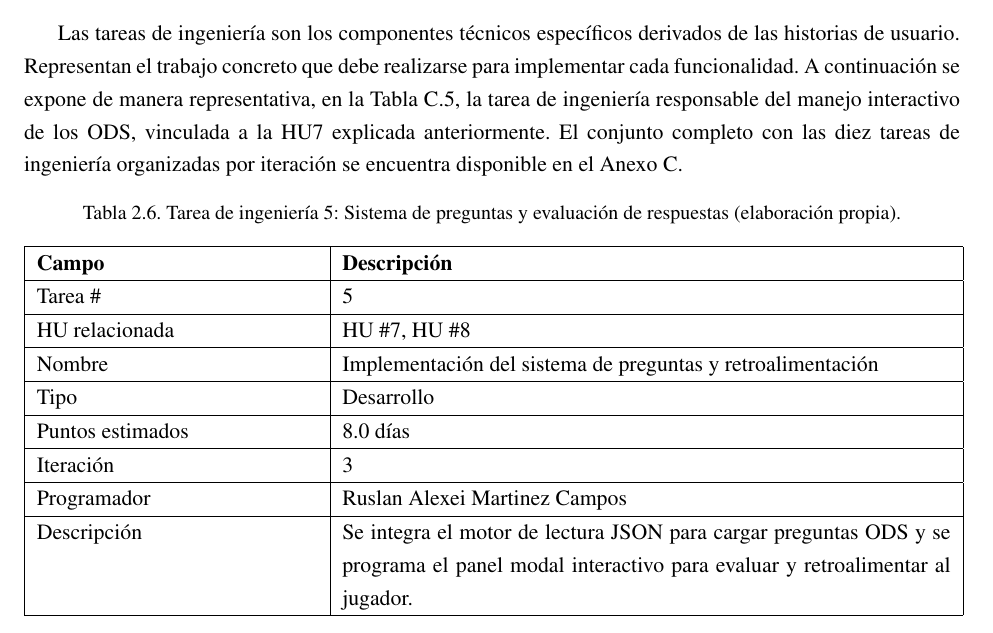
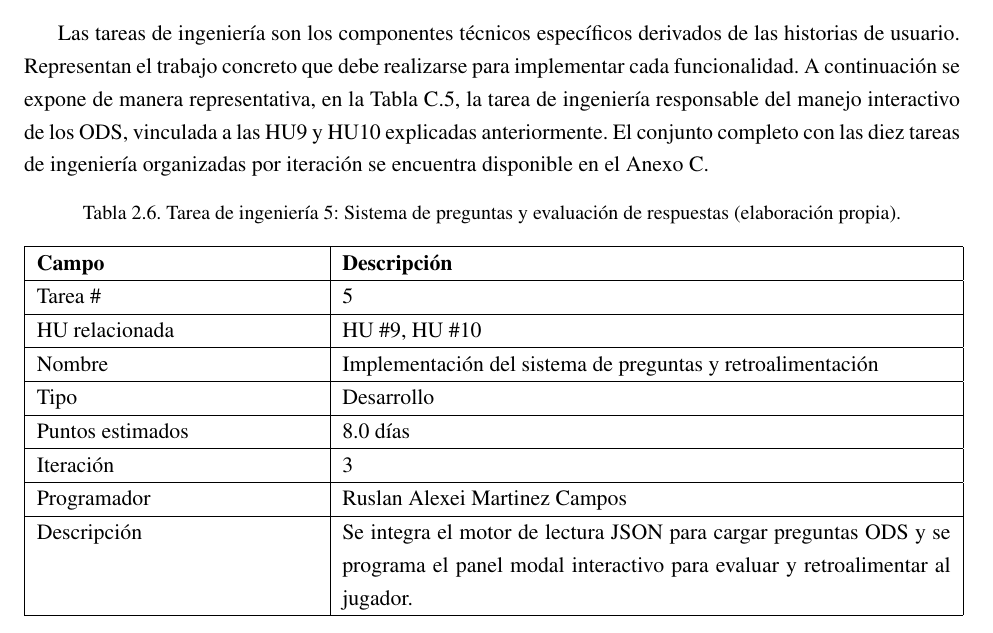
Before and after one commit to rmc03/myThesisOnLaTeX, a LaTeX thesis (example.tex, which reads Chapter2.tex): part of page 53 of 86, cut so that both start at the same text. Compiled offline with pdfLaTeX; a LaTeX package or settings file that is missing is left out.

Commit message:
Fix table 2.6: correct HU references from #7-8 to #9-10 for question system task

```diff
--- a/Chapter2.tex
+++ b/Chapter2.tex
@@ -503,7 +503,7 @@ El sistema implementa manejo de excepciones en los puntos críticos de entrada d
 \subsection{Tareas de ingeniería}
 \label{subsec:tareas_ingenieria}
 
-Las tareas de ingeniería son los componentes técnicos específicos derivados de las historias de usuario. Representan el trabajo concreto que debe realizarse para implementar cada funcionalidad. A continuación se expone de manera representativa, en la Tabla \ref{tab:ti5}, la tarea de ingeniería responsable del manejo interactivo de los ODS, vinculada a la HU7 explicada anteriormente. El conjunto completo con las diez tareas de ingeniería organizadas por iteración se encuentra disponible en el Anexo \ref{anx:tareas_ingenieria}.
+Las tareas de ingeniería son los componentes técnicos específicos derivados de las historias de usuario. Representan el trabajo concreto que debe realizarse para implementar cada funcionalidad. A continuación se expone de manera representativa, en la Tabla \ref{tab:ti5}, la tarea de ingeniería responsable del manejo interactivo de los ODS, vinculada a las HU9 y HU10 explicadas anteriormente. El conjunto completo con las diez tareas de ingeniería organizadas por iteración se encuentra disponible en el Anexo \ref{anx:tareas_ingenieria}.
 
 \begin{table}[H]
 \centering
@@ -514,7 +514,7 @@ Las tareas de ingeniería son los componentes técnicos específicos derivados d
 \hline
 Tarea \# & 5 \\
 \hline
-HU relacionada & HU \#7, HU \#8 \\
+HU relacionada & HU \#9, HU \#10 \\
 \hline
 Nombre & Implementación del sistema de preguntas y retroalimentación \\
 \hline
```
